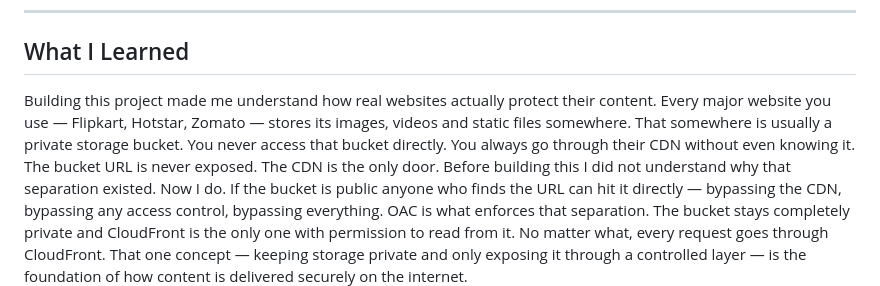
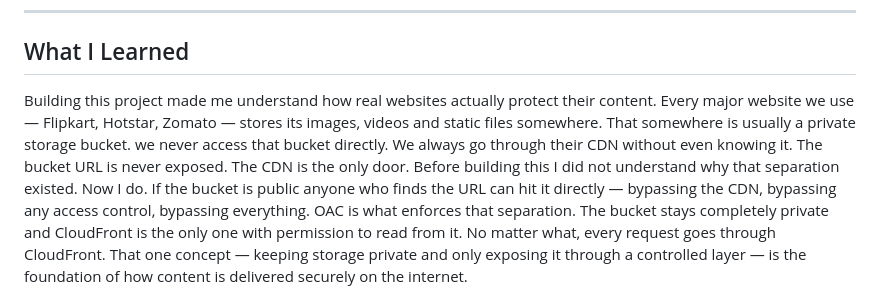
Before and after one commit to muralidharan666666-dev/aws-static-website-project, a Markdown page: README.md, the part around the change. Rendered like a GitHub page.

Commit message:
Fix grammar and clarity in README section
Corrected grammatical errors and improved clarity in the 'What I Learned' section.

```diff
--- a/README.md
+++ b/README.md
@@ -60,7 +60,7 @@ Pushed the project files to GitHub for version control. The live site stays up i
 ## What I Learned
 
 Building this project made me understand how real websites actually protect their content.
-Every major website you use — Flipkart, Hotstar, Zomato — stores its images, videos and static files somewhere. That somewhere is usually a private storage bucket. You never access that bucket directly. You always go through their CDN without even knowing it. The bucket URL is never exposed. The CDN is the only door.
+Every major website we use — Flipkart, Hotstar, Zomato — stores its images, videos and static files somewhere. That somewhere is usually a private storage bucket. we never access that bucket directly. We always go through their CDN without even knowing it. The bucket URL is never exposed. The CDN is the only door.
 Before building this I did not understand why that separation existed. Now I do. If the bucket is public anyone who finds the URL can hit it directly — bypassing the CDN, bypassing any access control, bypassing everything. OAC is what enforces that separation. The bucket stays completely private and CloudFront is the only one with permission to read from it. No matter what, every request goes through CloudFront.
 That one concept — keeping storage private and only exposing it through a controlled layer — is the foundation of how content is delivered securely on the internet.
 
```
